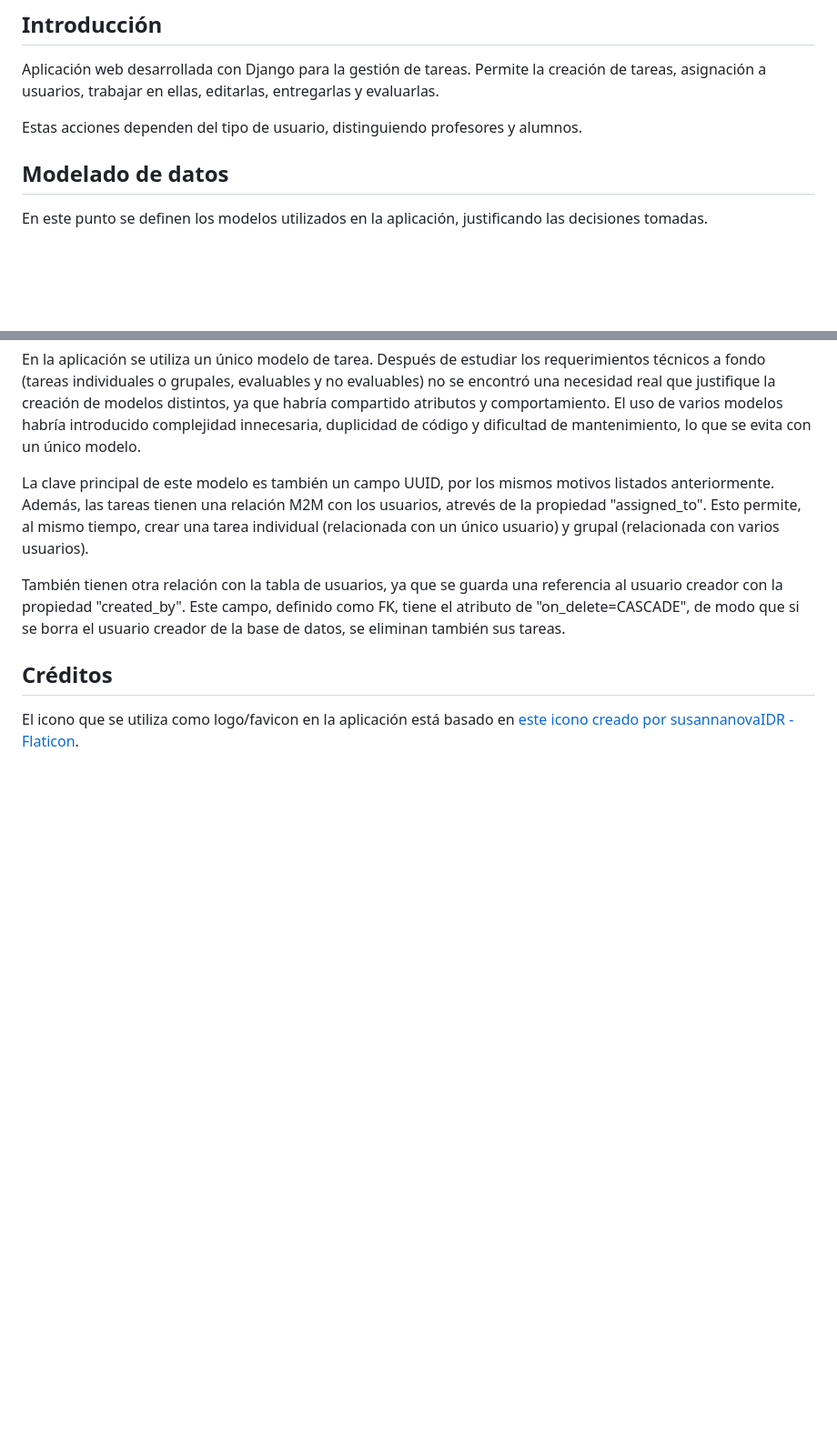
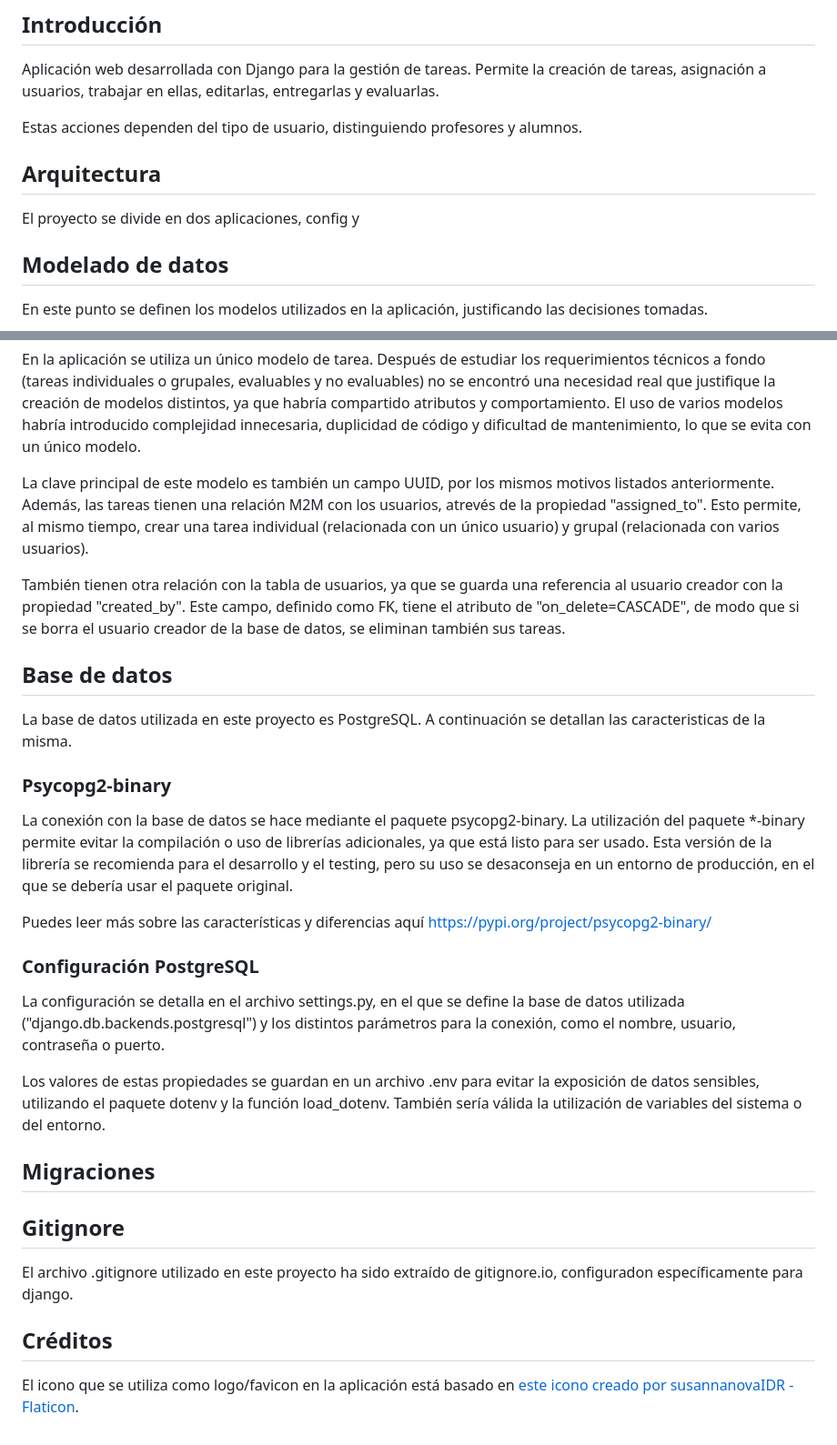
Before and after one commit to kasimxo/DWES-UT04-Persistencia-de-datos, a Markdown page: README.md, 2 parts joined by grey strips. Shown at 91% size. Rendered like a GitHub page; blank space fills up the shorter version.

Commit message:
Más documentación

```diff
--- a/README.md
+++ b/README.md
@@ -7,6 +7,10 @@
 Aplicación web desarrollada con Django para la gestión de tareas. Permite la creación de tareas, asignación a usuarios, trabajar en ellas, editarlas, entregarlas y evaluarlas.
 
 Estas acciones dependen del tipo de usuario, distinguiendo profesores y alumnos.
+
+## Arquitectura
+
+El proyecto se divide en dos aplicaciones, config y
 
 ## Modelado de datos
 
@@ -32,7 +36,29 @@ La clave principal de este modelo es también un campo UUID, por los mismos moti
 
 También tienen otra relación con la tabla de usuarios, ya que se guarda una referencia al usuario creador con la propiedad "created_by". Este campo, definido como FK, tiene el atributo de "on_delete=CASCADE", de modo que si se borra el usuario creador de la base de datos, se eliminan también sus tareas.
 
+## Base de datos
 
+La base de datos utilizada en este proyecto es PostgreSQL. A continuación se detallan las caracteristicas de la misma.
+
+### Psycopg2-binary
+
+La conexión con la base de datos se hace mediante el paquete psycopg2-binary. La utilización del paquete *-binary permite evitar la compilación o uso de librerías adicionales, ya que está listo para ser usado. Esta versión de la librería se recomienda para el desarrollo y el testing, pero su uso se desaconseja en un entorno de producción, en el que se debería usar el paquete original.
+
+Puedes leer más sobre las características y diferencias aquí https://pypi.org/project/psycopg2-binary/
+
+### Configuración PostgreSQL
+
+La configuración se detalla en el archivo settings.py, en el que se define la base de datos utilizada ("django.db.backends.postgresql") y los distintos parámetros para la conexión, como el nombre, usuario, contraseña o puerto.
+
+Los valores de estas propiedades se guardan en un archivo .env para evitar la exposición de datos sensibles, utilizando el paquete dotenv y la función load_dotenv. También sería válida la utilización de variables del sistema o del entorno.
+
+## Migraciones
+
+
+
+## Gitignore
+
+El archivo .gitignore utilizado en este proyecto ha sido extraído de gitignore.io, configuradon específicamente para django.
 
 ## Créditos
 
```
